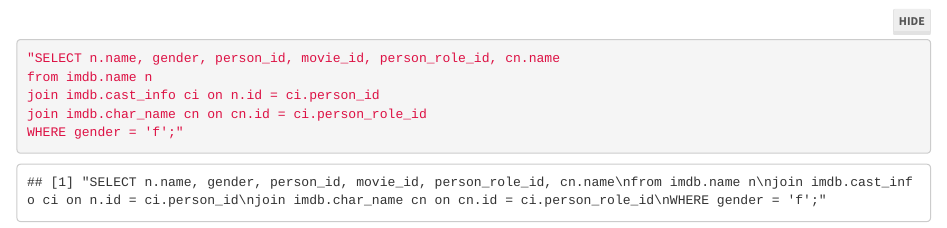
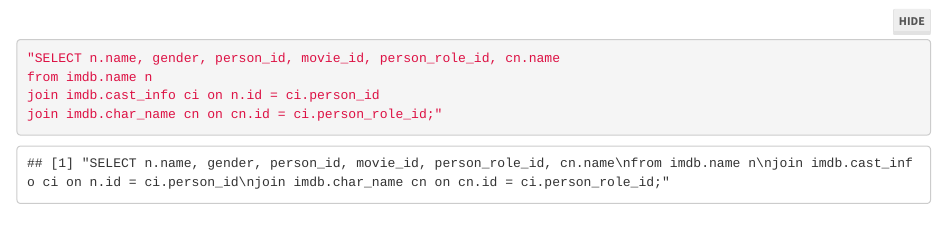
Before and after one commit to freedmarissa/sds192-mp4, an R Markdown document (markdown file.Rmd): the page in a window 1100 px wide, from 1580 px down. Rendered offline with R 4.5, knitr and Pandoc, with nearby package versions; folded parts are opened; some code elsewhere in the file could not run offline.

Commit message:
fixed gender

````diff
--- a/markdown file.Rmd
+++ b/markdown file.Rmd
@@ -85,7 +85,6 @@ gross_table2 %>%
 "SELECT n.name, gender, person_id, movie_id, person_role_id, cn.name
 from imdb.name n
 join imdb.cast_info ci on n.id = ci.person_id
-join imdb.char_name cn on cn.id = ci.person_role_id
-WHERE gender = 'f';"
+join imdb.char_name cn on cn.id = ci.person_role_id;"
 
 ```
````
